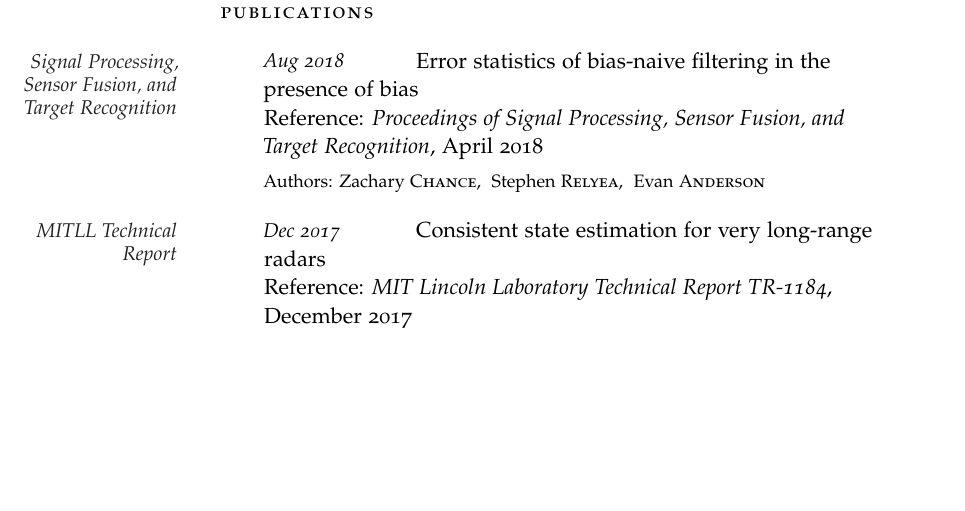
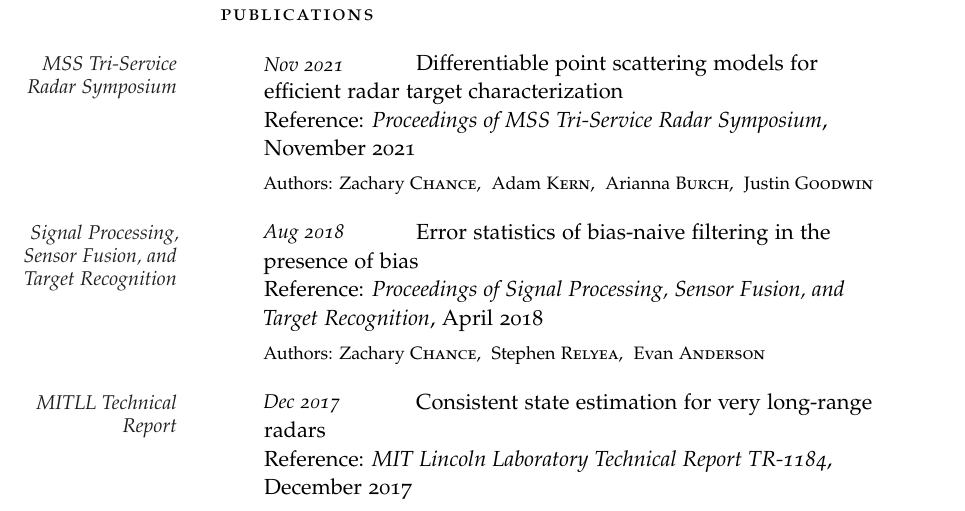
Before and after one commit to zacchance/cv, a LaTeX CV (cv.tex): part of page 2 of 4, cut so that both start at the same text, the shorter picture padded with empty space. Compiled offline with pdfLaTeX.

Commit message:
Added TSRS.

```diff
--- a/cv.tex
+++ b/cv.tex
@@ -125,9 +125,15 @@
 
 %----------------------------------------------------------------------------------------
 %	PUBLICATIONS
-%----------------------------------------------------------------------------------------
 
 \spacedlowsmallcaps{Publications}\vspace{1em}
+
+\NewEntry{Nov 2021}{\MarginText{MSS Tri-Service Radar Symposium} Differentiable point scattering models for efficient radar target characterization\newline
+Reference: \textit{Proceedings of MSS Tri-Service Radar Symposium}, November 2021}
+
+\Description{Authors: Zachary \textsc{Chance}, ~Adam \textsc{Kern}, ~Arianna \textsc{Burch}, ~Justin \textsc{Goodwin}}
+
+%----------------------------------------------------------------------------------------
 
 \NewEntry{Aug 2018}{\MarginText{Signal Processing, Sensor Fusion, and Target Recognition} Error statistics of bias-naive filtering in the presence of bias\newline
 Reference: \textit{Proceedings of Signal Processing, Sensor Fusion, and Target Recognition}, April 2018}
```
